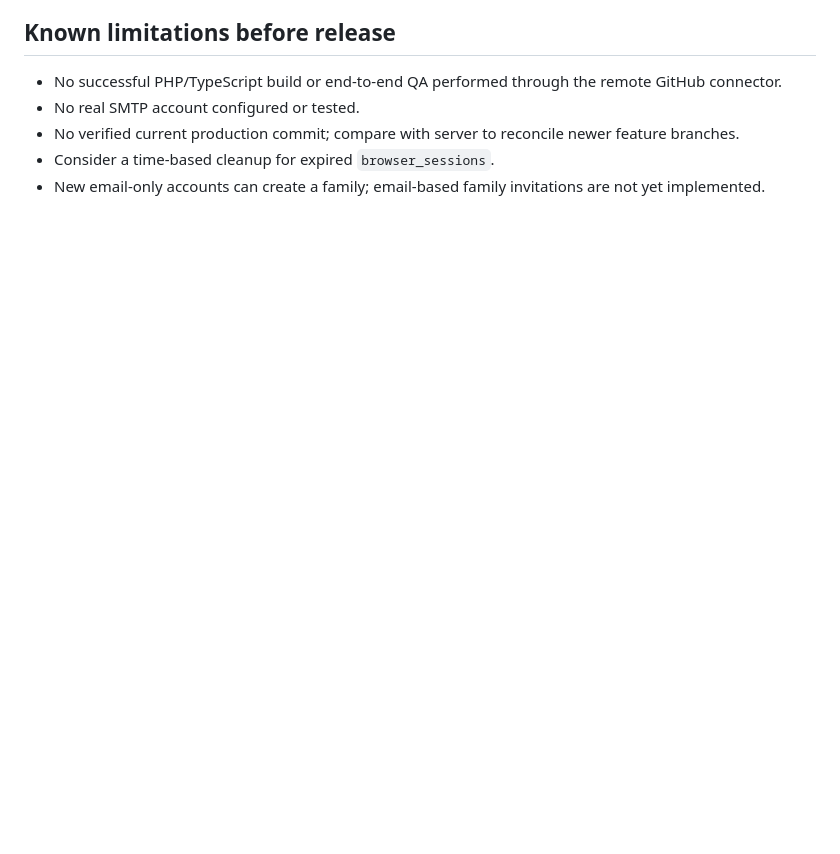
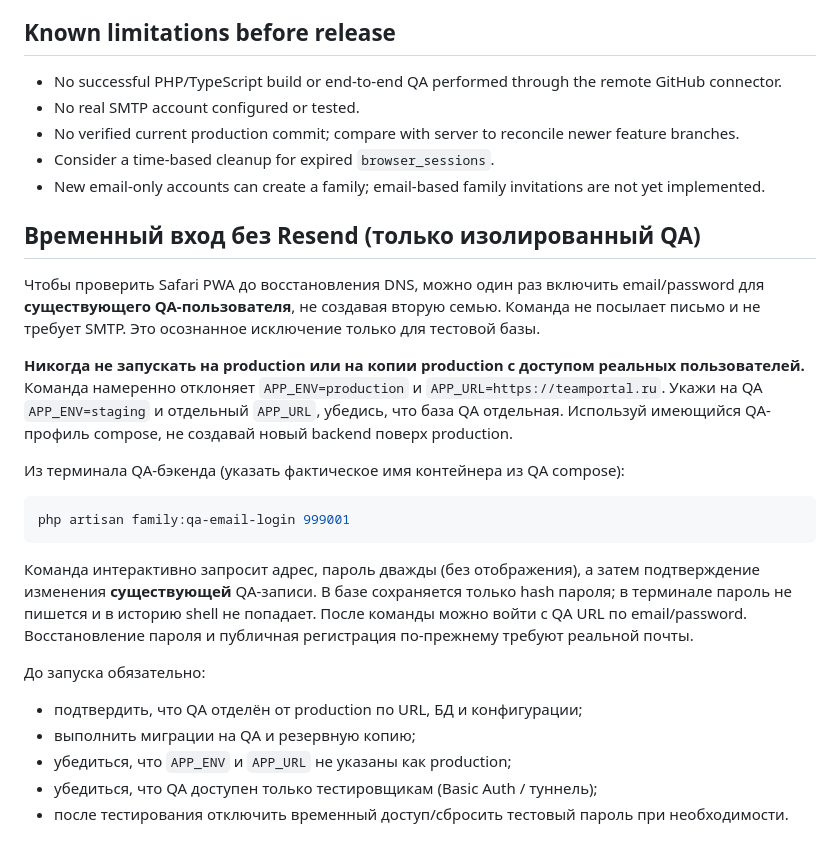
Before and after one commit to MariyaZubareva-dev/family-hub, a Markdown page: docs/ios-email-auth-qa.md, the part around the change. GitHub-like rendering; blank space fills up the shorter version.

````diff
--- a/docs/ios-email-auth-qa.md
+++ b/docs/ios-email-auth-qa.md
@@ -37,3 +37,24 @@ Use HTTPS and `APP_ENV=production` on deployed services. Ensure `APP_DEBUG=false
 - No verified current production commit; compare with server to reconcile newer feature branches.
 - Consider a time-based cleanup for expired `browser_sessions`.
 - New email-only accounts can create a family; email-based family invitations are not yet implemented.
+
+## Временный вход без Resend (только изолированный QA)
+
+Чтобы проверить Safari PWA до восстановления DNS, можно один раз включить email/password для **существующего QA-пользователя**, не создавая вторую семью. Команда не посылает письмо и не требует SMTP. Это осознанное исключение только для тестовой базы.
+
+**Никогда не запускать на production или на копии production с доступом реальных пользователей.** Команда намеренно отклоняет `APP_ENV=production` и `APP_URL=https://teamportal.ru`. Укажи на QA `APP_ENV=staging` и отдельный `APP_URL`, убедись, что база QA отдельная. Используй имеющийся QA-профиль compose, не создавай новый backend поверх production.
+
+Из терминала QA-бэкенда (указать фактическое имя контейнера из QA compose):
+
+```sh
+php artisan family:qa-email-login 999001
+```
+
+Команда интерактивно запросит адрес, пароль дважды (без отображения), а затем подтверждение изменения **существующей** QA-записи. В базе сохраняется только hash пароля; в терминале пароль не пишется и в историю shell не попадает. После команды можно войти с QA URL по email/password. Восстановление пароля и публичная регистрация по-прежнему требуют реальной почты.
+
+До запуска обязательно:
+- подтвердить, что QA отделён от production по URL, БД и конфигурации;
+- выполнить миграции на QA и резервную копию;
+- убедиться, что `APP_ENV` и `APP_URL` не указаны как production;
+- убедиться, что QA доступен только тестировщикам (Basic Auth / туннель);
+- после тестирования отключить временный доступ/сбросить тестовый пароль при необходимости.
````
